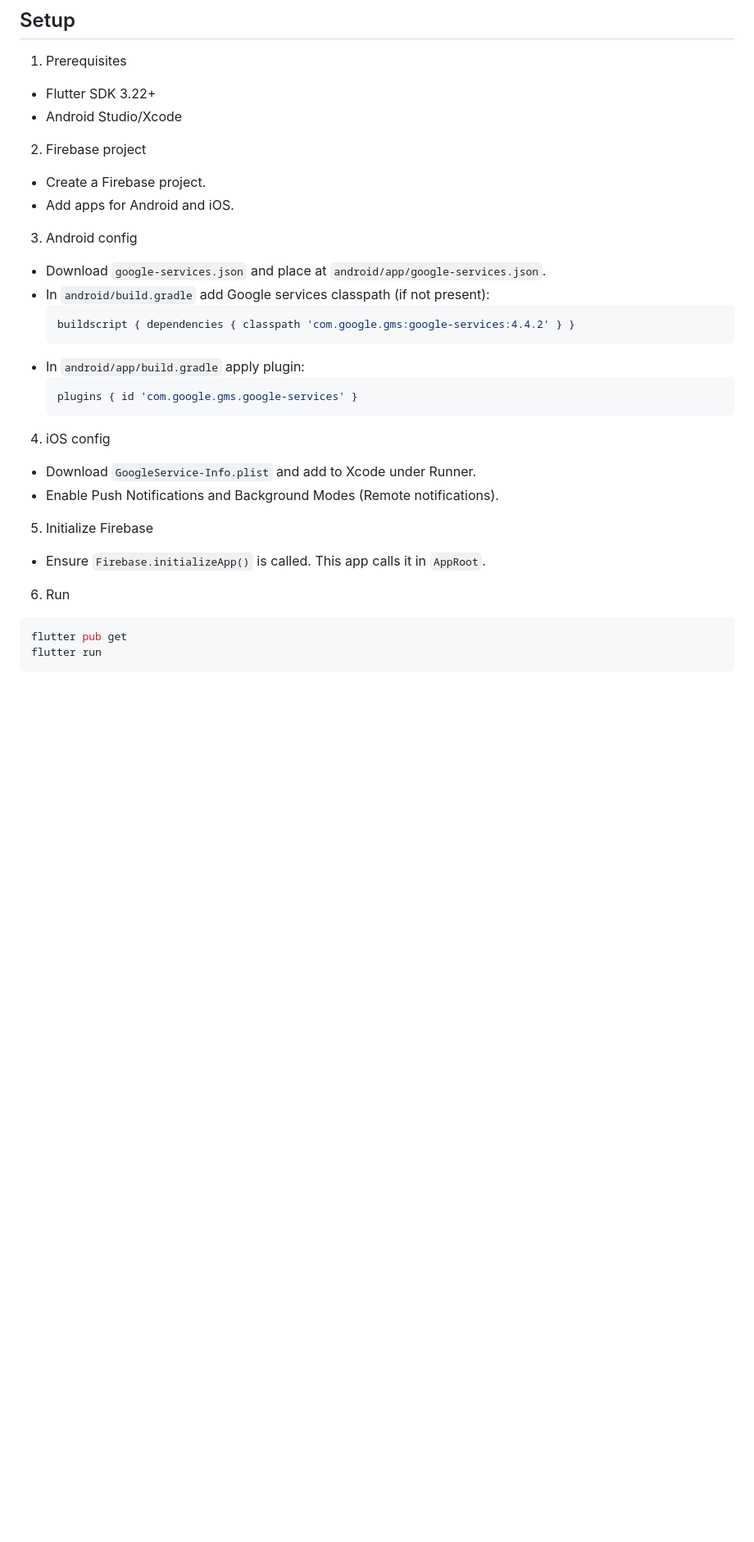
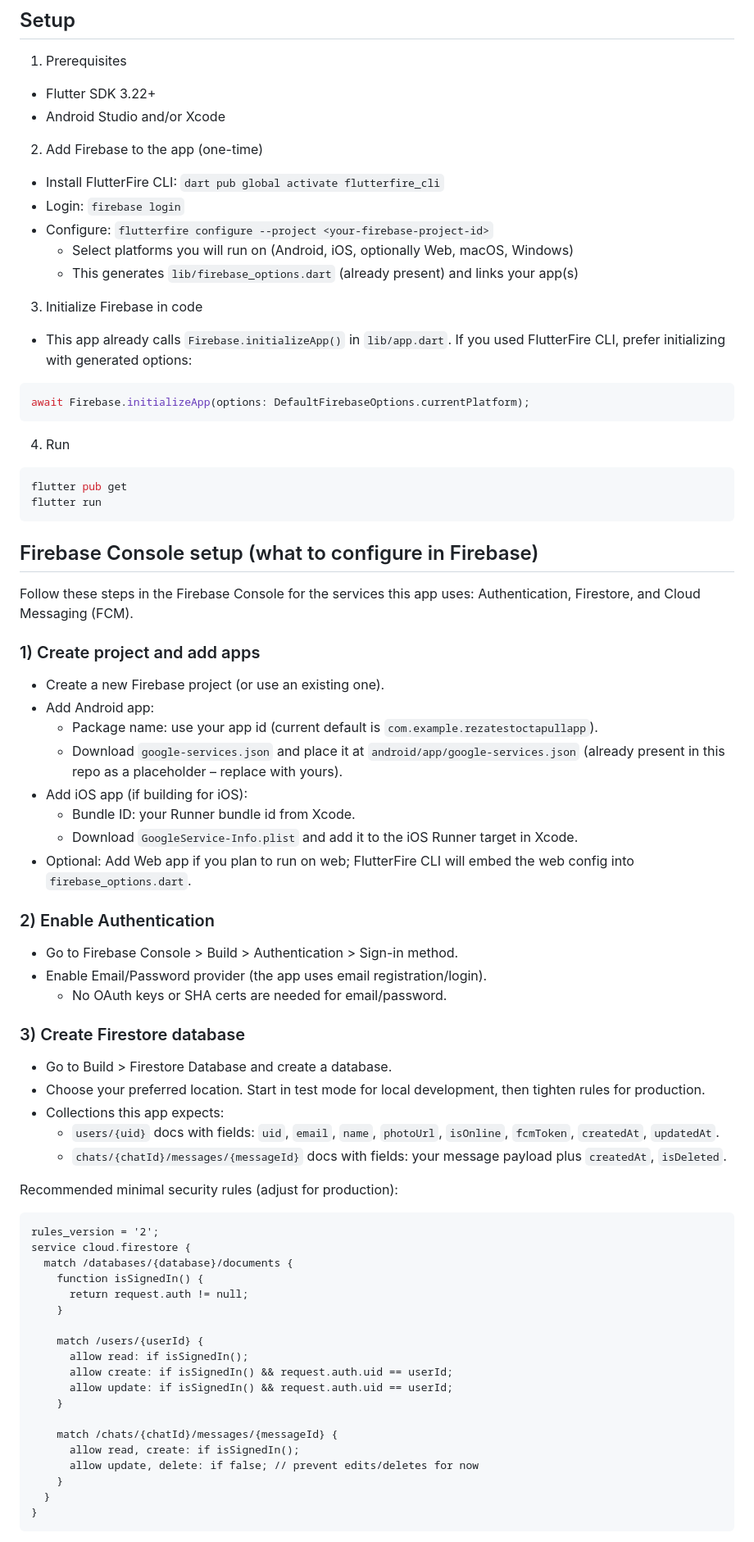
Before and after one commit to AltayTech/InstantChat, a Markdown page: README.md, the part around the change printed below. Shown: that part at 82% size. GitHub-like rendering; blank space fills up the shorter version.

Commit message:
Added - explanation of the firebase console

````diff
--- a/README.md
+++ b/README.md
@@ -49,32 +49,72 @@ lib/
 ## Setup
 1) Prerequisites
 - Flutter SDK 3.22+
-- Android Studio/Xcode
+- Android Studio and/or Xcode
 
-2) Firebase project
-- Create a Firebase project.
-- Add apps for Android and iOS.
+2) Add Firebase to the app (one-time)
+- Install FlutterFire CLI: `dart pub global activate flutterfire_cli`
+- Login: `firebase login`
+- Configure: `flutterfire configure --project <your-firebase-project-id>`
+  - Select platforms you will run on (Android, iOS, optionally Web, macOS, Windows)
+  - This generates `lib/firebase_options.dart` (already present) and links your app(s)
 
-3) Android config
-- Download `google-services.json` and place at `android/app/google-services.json`.
-- In `android/build.gradle` add Google services classpath (if not present):
-  ```gradle
-  buildscript { dependencies { classpath 'com.google.gms:google-services:4.4.2' } }
-  ```
-- In `android/app/build.gradle` apply plugin:
-  ```gradle
-  plugins { id 'com.google.gms.google-services' }
-  ```
+3) Initialize Firebase in code
+- This app already calls `Firebase.initializeApp()` in `lib/app.dart`. If you used FlutterFire CLI, prefer initializing with generated options:
+```dart
+await Firebase.initializeApp(options: DefaultFirebaseOptions.currentPlatform);
+```
 
-4) iOS config
-- Download `GoogleService-Info.plist` and add to Xcode under Runner.
-- Enable Push Notifications and Background Modes (Remote notifications).
-
-5) Initialize Firebase
-- Ensure `Firebase.initializeApp()` is called. This app calls it in `AppRoot`.
-
-6) Run
+4) Run
 ```bash
 flutter pub get
 flutter run
 ```
+
+## Firebase Console setup (what to configure in Firebase)
+Follow these steps in the Firebase Console for the services this app uses: Authentication, Firestore, and Cloud Messaging (FCM).
+
+### 1) Create project and add apps
+- Create a new Firebase project (or use an existing one).
+- Add Android app:
+  - Package name: use your app id (current default is `com.example.rezatestoctapullapp`).
+  - Download `google-services.json` and place it at `android/app/google-services.json` (already present in this repo as a placeholder – replace with yours).
+- Add iOS app (if building for iOS):
+  - Bundle ID: your Runner bundle id from Xcode.
+  - Download `GoogleService-Info.plist` and add it to the iOS Runner target in Xcode.
+- Optional: Add Web app if you plan to run on web; FlutterFire CLI will embed the web config into `firebase_options.dart`.
+
+### 2) Enable Authentication
+- Go to Firebase Console > Build > Authentication > Sign-in method.
+- Enable Email/Password provider (the app uses email registration/login).
+  - No OAuth keys or SHA certs are needed for email/password.
+
+### 3) Create Firestore database
+- Go to Build > Firestore Database and create a database.
+- Choose your preferred location. Start in test mode for local development, then tighten rules for production.
+- Collections this app expects:
+  - `users/{uid}` docs with fields: `uid`, `email`, `name`, `photoUrl`, `isOnline`, `fcmToken`, `createdAt`, `updatedAt`.
+  - `chats/{chatId}/messages/{messageId}` docs with fields: your message payload plus `createdAt`, `isDeleted`.
+
+Recommended minimal security rules (adjust for production):
+```rules
+rules_version = '2';
+service cloud.firestore {
+  match /databases/{database}/documents {
+    function isSignedIn() {
+      return request.auth != null;
+    }
+
+    match /users/{userId} {
+      allow read: if isSignedIn();
+      allow create: if isSignedIn() && request.auth.uid == userId;
+      allow update: if isSignedIn() && request.auth.uid == userId;
+    }
+
+    match /chats/{chatId}/messages/{messageId} {
+      allow read, create: if isSignedIn();
+      allow update, delete: if false; // prevent edits/deletes for now
+    }
+  }
+}
+```
+
````
Also changed, not shown: other parts of README.md (+39 -0 lines).
